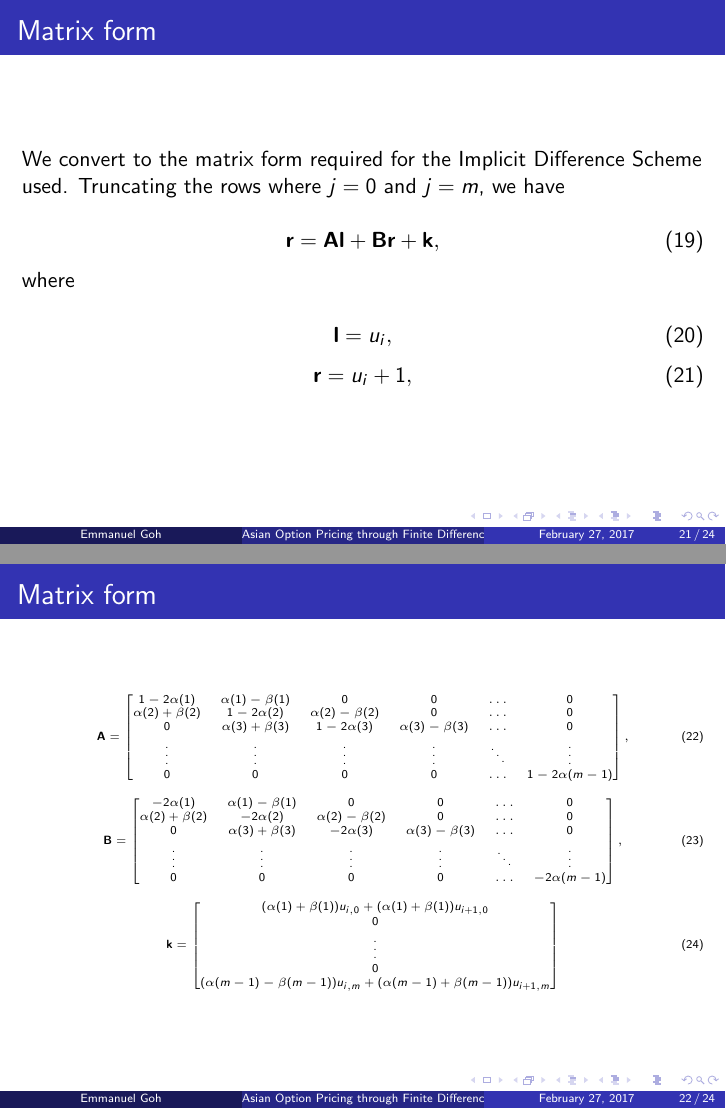
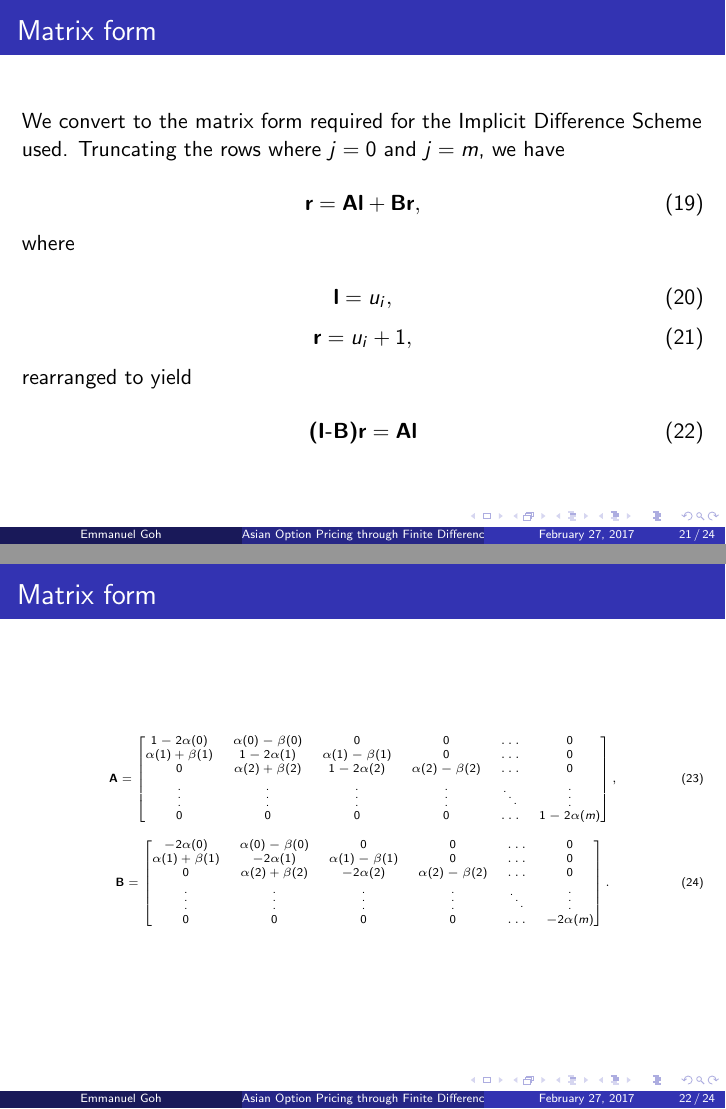
Before and after one commit to emman27/asian-option-pricing, LaTeX slides (docs/presentation.tex): pages 21 and 22 of 24, joined at a grey line. Compiled offline with pdfLaTeX.

Commit message:
Update matrix form derivation

```diff
--- a/docs/presentation.tex
+++ b/docs/presentation.tex
@@ -305,7 +305,7 @@
     We convert to the matrix form required for the Implicit Difference Scheme used. Truncating the rows where \(j=0\) and \(j=m\), we have
 
     \begin{equation}
-      \textbf{r} = \textbf{Al} + \textbf{Br} + \textbf{k},
+      \textbf{r} = \textbf{Al} + \textbf{Br},
     \end{equation}
 
     where
@@ -316,6 +316,13 @@
     \begin{equation}
       \textbf{r} = u_i+1,
     \end{equation}
+
+    rearranged to yield
+
+    \begin{equation}
+      \textbf{(I-B)}\textbf{r} = \textbf{Al}
+    \end{equation}
+
   \end{frame}
 
   \begin{frame}
@@ -323,30 +330,21 @@
     \tiny
     \begin{equation}
       \textbf{A} = \begin{bmatrix}
-        1-2\alpha(1) & \alpha(1) - \beta(1) & 0 & 0 & \hdots & 0 \\
-        \alpha(2) + \beta(2) & 1-2\alpha(2) & \alpha(2) - \beta(2) & 0 & \hdots & 0 \\
-        0 & \alpha(3) + \beta(3) & 1-2\alpha(3) & \alpha(3) - \beta(3) & \hdots & 0 \\
+        1-2\alpha(0) & \alpha(0) - \beta(0) & 0 & 0 & \hdots & 0 \\
+        \alpha(1) + \beta(1) & 1-2\alpha(1) & \alpha(1) - \beta(1) & 0 & \hdots & 0 \\
+        0 & \alpha(2) + \beta(2) & 1-2\alpha(2) & \alpha(2) - \beta(2) & \hdots & 0 \\
         \vdots & \vdots & \vdots & \vdots & \ddots & \vdots \\
-        0 & 0 & 0 & 0 & \hdots & 1-2\alpha(m-1)
+        0 & 0 & 0 & 0 & \hdots & 1-2\alpha(m)
       \end{bmatrix},
     \end{equation}
     \begin{equation}
       \textbf{B} = \begin{bmatrix}
-        -2\alpha(1) & \alpha(1) - \beta(1) & 0 & 0 & \hdots & 0 \\
-        \alpha(2) + \beta(2) & -2\alpha(2) & \alpha(2) - \beta(2) & 0 & \hdots & 0 \\
-        0 & \alpha(3) + \beta(3) & -2\alpha(3) & \alpha(3) - \beta(3) & \hdots & 0 \\
+        -2\alpha(0) & \alpha(0) - \beta(0) & 0 & 0 & \hdots & 0 \\
+        \alpha(1) + \beta(1) & -2\alpha(1) & \alpha(1) - \beta(1) & 0 & \hdots & 0 \\
+        0 & \alpha(2) + \beta(2) & -2\alpha(2) & \alpha(2) - \beta(2) & \hdots & 0 \\
         \vdots & \vdots & \vdots & \vdots & \ddots & \vdots \\
-        0 & 0 & 0 & 0 & \hdots & -2\alpha(m-1)
-      \end{bmatrix},
-    \end{equation}
-    \begin{equation}
-      \textbf{k} = \begin{bmatrix}
-        (\alpha(1) + \beta(1))u_{i, 0} + (\alpha(1) + \beta(1))u_{i+1, 0} \\
-        0 \\
-        \vdots \\
-        0 \\
-        (\alpha(m-1) - \beta(m-1))u_{i, m} + (\alpha(m-1) + \beta(m-1))u_{i+1, m}
-      \end{bmatrix}
+        0 & 0 & 0 & 0 & \hdots & -2\alpha(m)
+      \end{bmatrix}.
     \end{equation}
   \end{frame}
 
```
